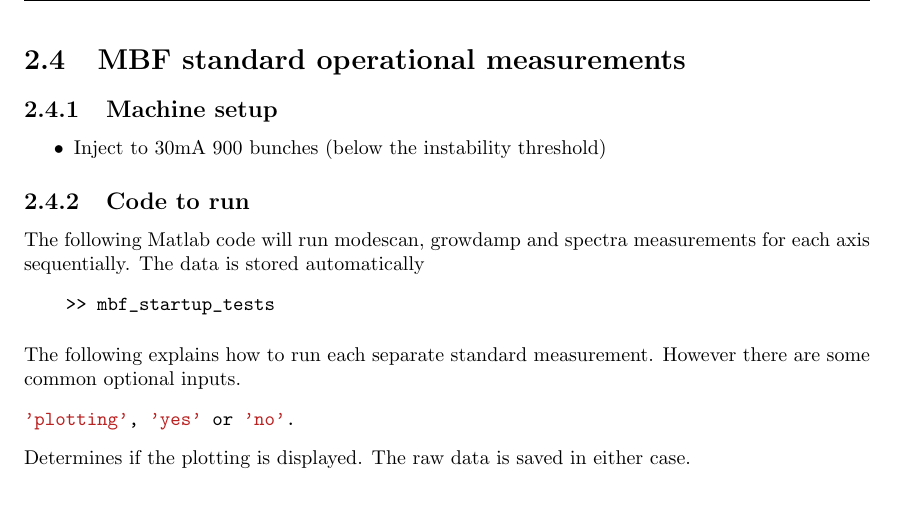
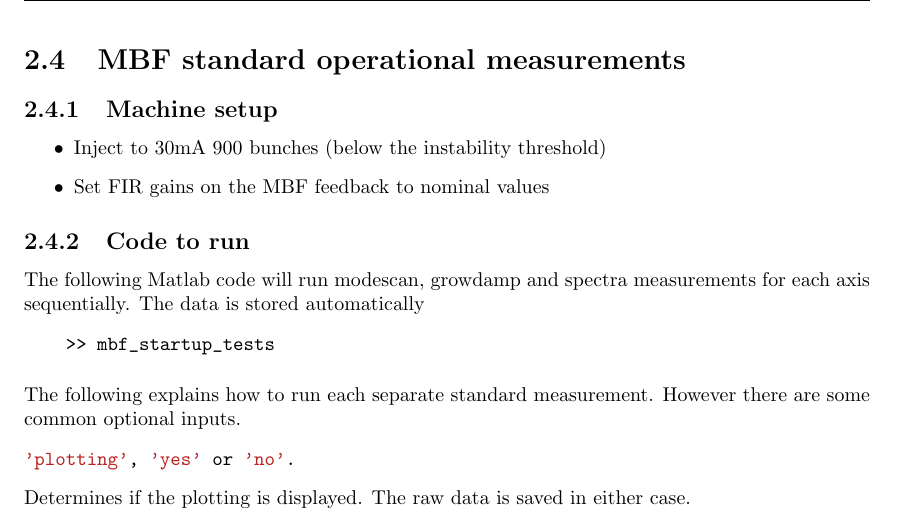
Before and after one commit to alunmorgan/Multi-bunch-feedback-applications, a LaTeX thesis (Documentation/Usage_of_mbf_applications/usage_of_mbf_applications.tex): part of page 16 of 29, cut so that both start at the same text, the shorter picture padded with empty space. Compiled offline with pdfLaTeX.

Commit message:
Updates from Overleaf

```diff
--- a/Documentation/Usage_of_mbf_applications/usage_of_mbf_applications.tex
+++ b/Documentation/Usage_of_mbf_applications/usage_of_mbf_applications.tex
@@ -360,6 +360,7 @@ At this point the full loop delay should be optimised
 \subsection{Machine setup}
 \begin{itemize}
     \item {Inject to 30mA 900 bunches (below the instability threshold)}
+    \item{Set FIR gains on the MBF feedback to nominal values}
 \end{itemize}
 
 \subsection{Code to run}
```
